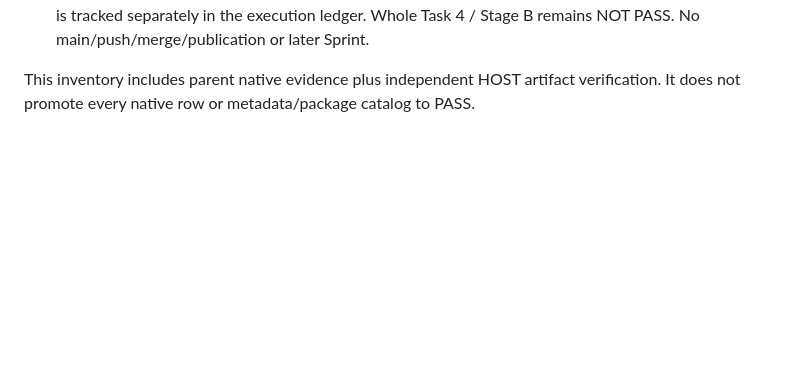
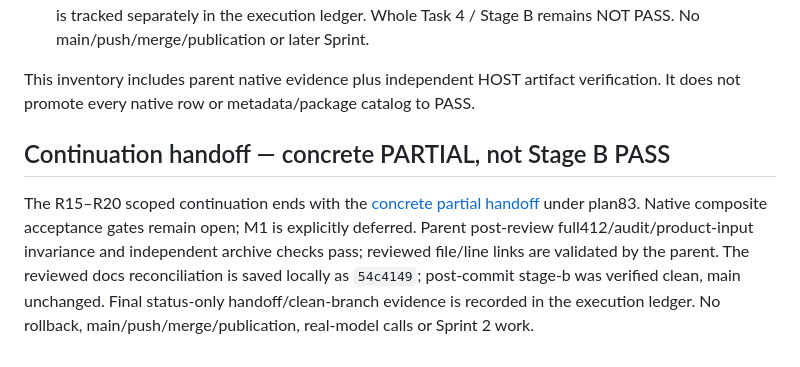
Before and after one commit to blazar-source/r7-ai-assistant, a Markdown page: docs/sprint-1-progress.md, the part around the change. Drawn GitHub-style; blank space fills up the shorter version.

Commit message:
docs: record concrete partial Sprint 1 handoff

```diff
--- a/docs/sprint-1-progress.md
+++ b/docs/sprint-1-progress.md
@@ -69,3 +69,7 @@ Source range: `c489a537e3f4b9987dc7404f791997613aaf2b8f..cb291d7d24a569775f0eee9
 - R20 owned cleanup completed with fingerprint guards: native whole-app close/all owned processes absent; exact temporary user-NSS CA removed and other normalized trust lines equal original baseline; exact DEV4/GUID removed; candidate8/pinned fresh-build hashes/SDK/protected and current fixtures unchanged; single owned SSH authorization line removed last, host matching temporary keypair deleted, host/guest9444 absent. Preserved candidate/checkpoint/designated PKI/evidence infrastructure, no rollback/root/system/service changes. See the [R20 factual receipt](<../.local/sprint1-native/task-4-r20-owned-cleanup-results.md>), including the pre-removal proc PermissionError and invocation error that made an intended guard-only command perform already-authorized fully guarded cleanup; no dry-run PASS is claimed. No temporary access remains. Independent final docs/disposition review is returned with GO for a concrete partial report/local docs commit after minor wording corrections; parent local commit/clean-branch evidence is tracked separately in the execution ledger. Whole Task 4 / Stage B remains NOT PASS. No main/push/merge/publication or later Sprint.
 
 This inventory includes parent native evidence plus independent HOST artifact verification. It does not promote every native row or metadata/package catalog to PASS.
+
+## Continuation handoff — concrete PARTIAL, not Stage B PASS
+
+The R15–R20 scoped continuation ends with the [concrete partial handoff](<../.local/sprint1-native/task-4-r20-final-partial-handoff.md>) under plan83. Native composite acceptance gates remain open; M1 is explicitly deferred. Parent post-review full412/audit/product-input invariance and independent archive checks pass; reviewed file/line links are validated by the parent. The reviewed docs reconciliation is saved locally as `54c4149`; post-commit stage-b was verified clean, main unchanged. Final status-only handoff/clean-branch evidence is recorded in the execution ledger. No rollback, main/push/merge/publication, real-model calls or Sprint 2 work.
```
Also changed, not shown: 1 other file.
